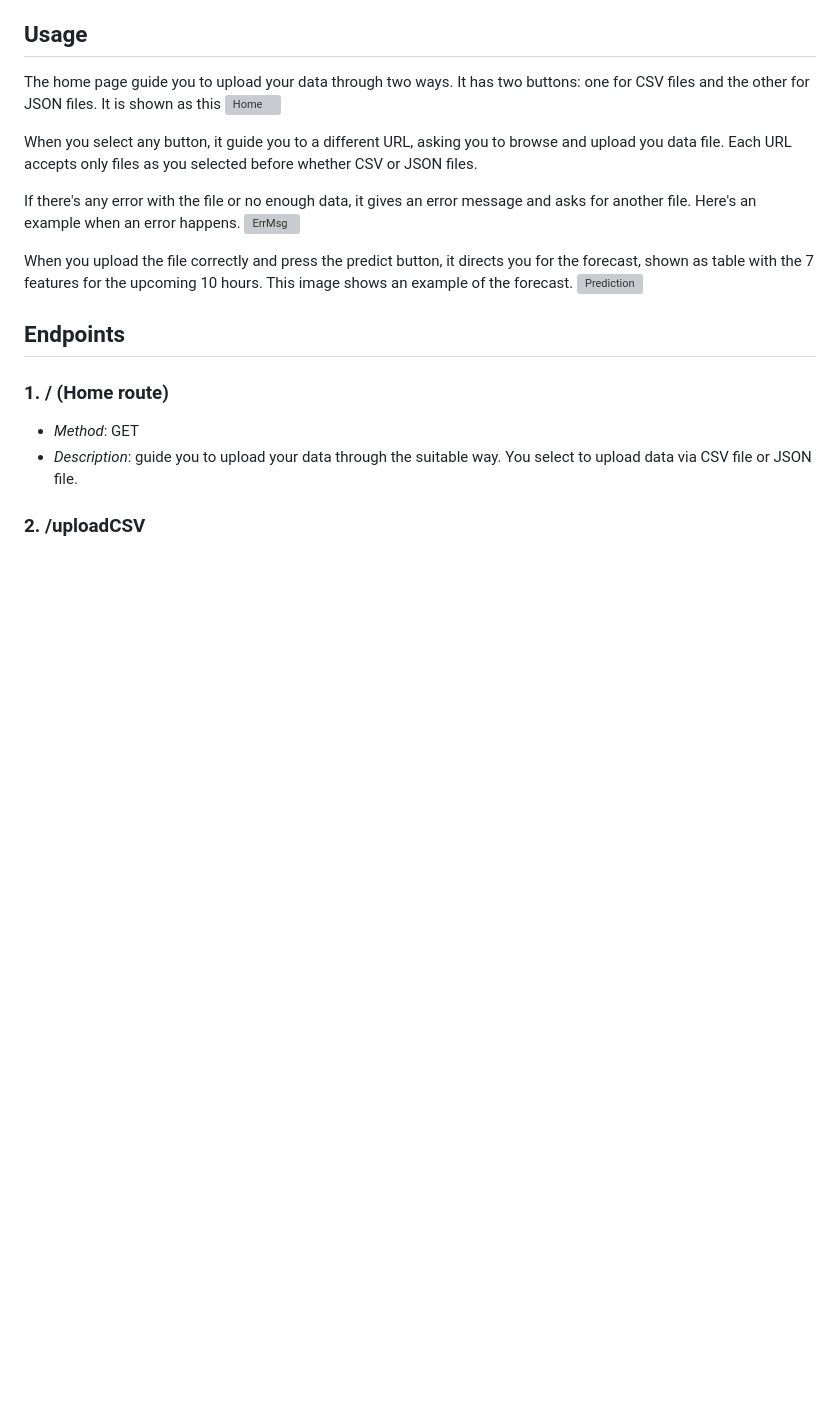
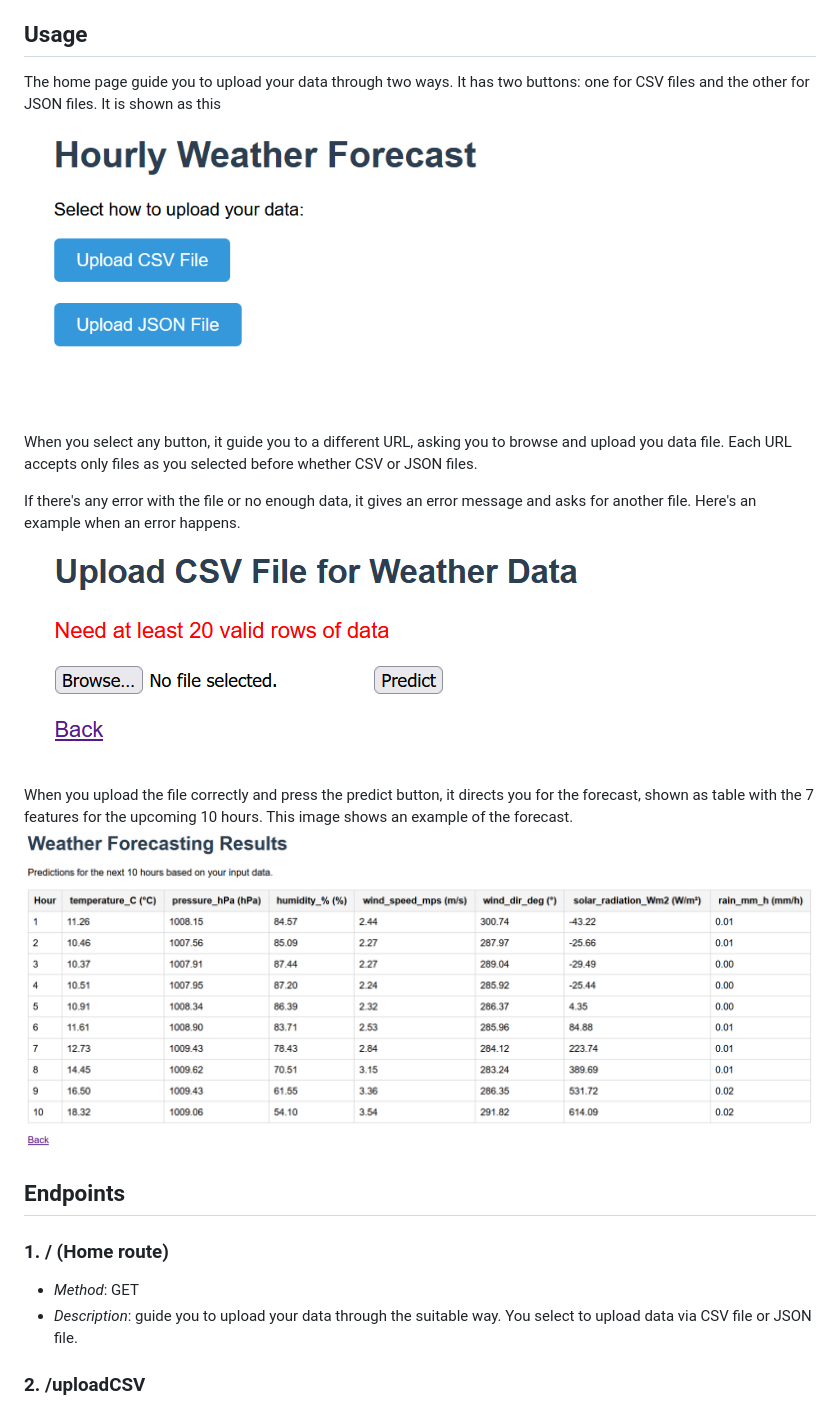
Before and after one commit to DohaRagab1/WeatherForecasting, a Markdown page: README.md, the part around the change. GitHub-like rendering; blank space fills up the shorter version; grey boxes are pictures that could not be loaded.

```diff
--- a/README.md
+++ b/README.md
@@ -16,17 +16,17 @@ It works with these 7 features with the corresponding units:
 
 ## Usage
 The home page guide you to upload your data through two ways. It has two buttons: one for CSV files and the other for JSON files. It is shown as this
-![Home](Images\home.png)
+![Home](Images/home.png)
 
 When you select any button, it guide you to a different URL, asking you to browse and upload you data file. Each URL accepts only files as you selected before whether CSV or JSON files.
 
 If there's any error with the file or no enough data, it gives an error message and asks for another file.
 Here's an example when an error happens.
-![ErrMsg](Images\ErrMsg.png)
+![ErrMsg](Images/ErrMsg.png)
 
 When you upload the file correctly and press the predict button, it directs you for the forecast, shown as table with the 7 features for the upcoming 10 hours.
 This image shows an example of the forecast.
-![Prediction](Images\Prediction.png)
+![Prediction](Images/Prediction.png)
 
 ## Endpoints
 
```
